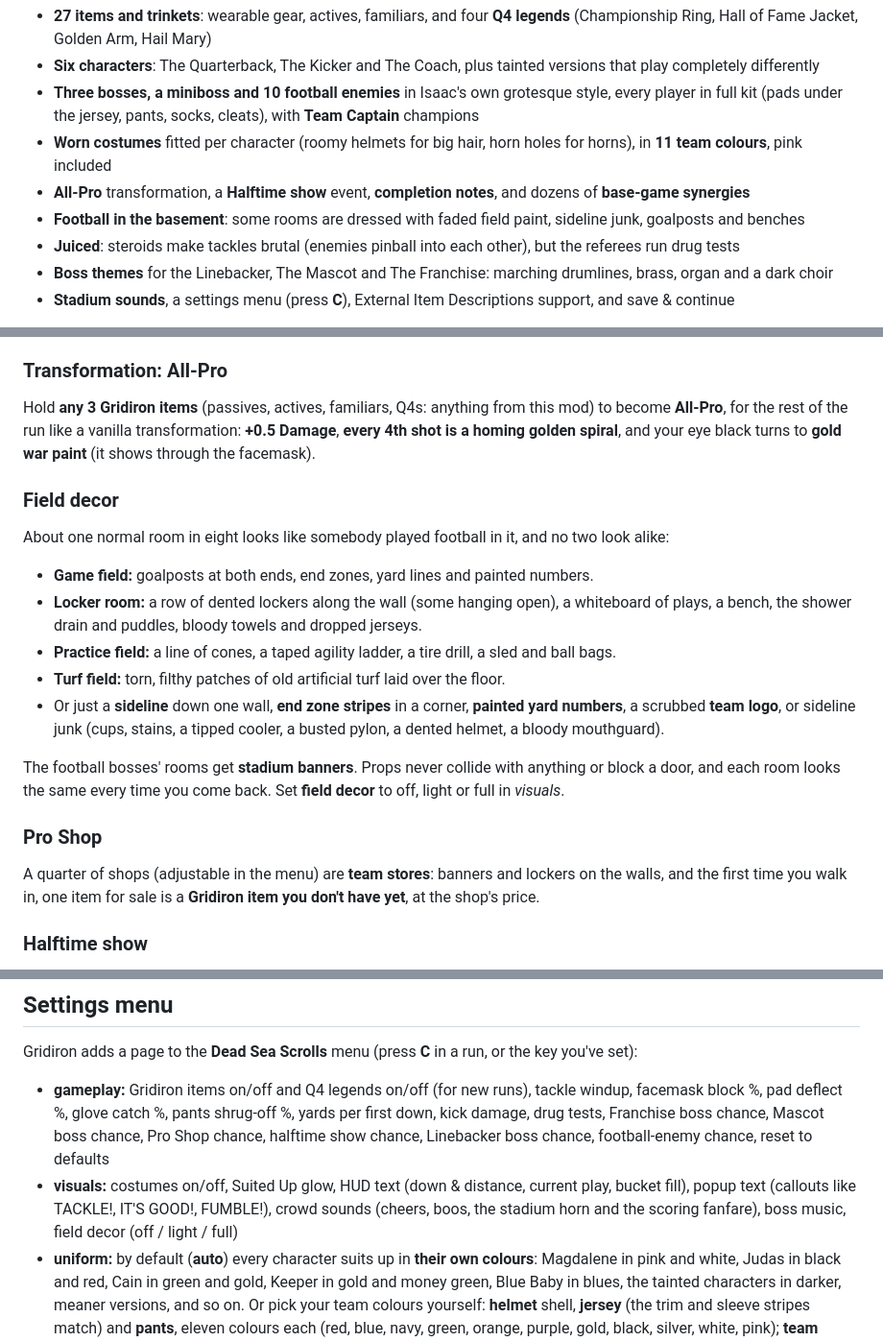
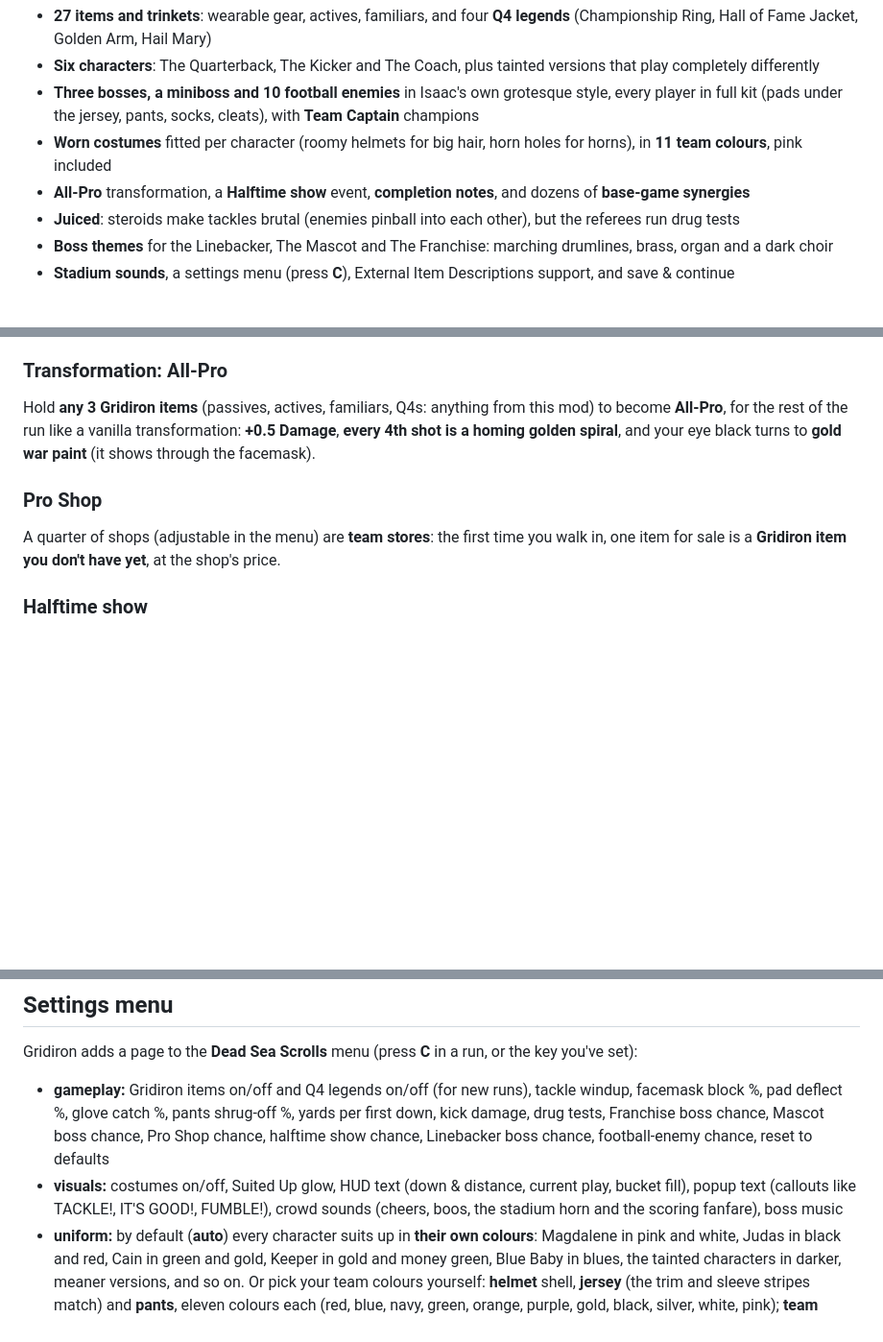
Before and after one commit to bulmaspanties/tboifbm, a Markdown page: README.md, 3 parts joined by grey strips. Shown at 96% size. Drawn GitHub-style; folded sections open; blank space fills up the shorter version.

```diff
--- a/README.md
+++ b/README.md
@@ -20,7 +20,6 @@ Then take on a rival Linebacker, a giant Mascot, a stadium full of grotesque foo
 - **Three bosses, a miniboss and 10 football enemies** in Isaac's own grotesque style, every player in full kit (pads under the jersey, pants, socks, cleats), with **Team Captain** champions
 - **Worn costumes** fitted per character (roomy helmets for big hair, horn holes for horns), in **11 team colours**, pink included
 - **All-Pro** transformation, a **Halftime show** event, **completion notes**, and dozens of **base-game synergies**
-- **Football in the basement**: some rooms are dressed with faded field paint, sideline junk, goalposts and benches
 - **Juiced**: steroids make tackles brutal (enemies pinball into each other), but the referees run drug tests
 - **Boss themes** for the Linebacker, The Mascot and The Franchise: marching drumlines, brass, organ and a dark choir
 - **Stadium sounds**, a settings menu (press **C**), External Item Descriptions support, and save & continue
@@ -80,18 +78,8 @@ Hold **3 or more** of the nine wearable gear items (Helmet, Pads, Jersey, Cleats
 ### Transformation: All-Pro
 Hold **any 3 Gridiron items** (passives, actives, familiars, Q4s: anything from this mod) to become **All-Pro**, for the rest of the run like a vanilla transformation: **+0.5 Damage**, **every 4th shot is a homing golden spiral**, and your eye black turns to **gold war paint** (it shows through the facemask).
 
-### Field decor
-About one normal room in eight looks like somebody played football in it, and no two look alike:
-- **Game field:** goalposts at both ends, end zones, yard lines and painted numbers.
-- **Locker room:** a row of dented lockers along the wall (some hanging open), a whiteboard of plays, a bench, the shower drain and puddles, bloody towels and dropped jerseys.
-- **Practice field:** a line of cones, a taped agility ladder, a tire drill, a sled and ball bags.
-- **Turf field:** torn, filthy patches of old artificial turf laid over the floor.
-- Or just a **sideline** down one wall, **end zone stripes** in a corner, **painted yard numbers**, a scrubbed **team logo**, or sideline junk (cups, stains, a tipped cooler, a busted pylon, a dented helmet, a bloody mouthguard).
-
-The football bosses' rooms get **stadium banners**. Props never collide with anything or block a door, and each room looks the same every time you come back. Set **field decor** to off, light or full in *visuals*.
-
 ### Pro Shop
-A quarter of shops (adjustable in the menu) are **team stores**: banners and lockers on the walls, and the first time you walk in, one item for sale is a **Gridiron item you don't have yet**, at the shop's price.
+A quarter of shops (adjustable in the menu) are **team stores**: the first time you walk in, one item for sale is a **Gridiron item you don't have yet**, at the shop's price.
 
 ### Halftime show
 Clearing a normal room has a **6% chance** (once per floor, adjustable in the menu) to start a **halftime show**: the whistle, the stadium horn, fireworks and the crowd. You get to **pick one**: a **Gridiron item you don't have yet** or a **soul heart**. Take one and the other disappears.
@@ -262,7 +250,7 @@ If **External Item Descriptions** is installed, every item shows its description
 ## Settings menu
 Gridiron adds a page to the **Dead Sea Scrolls** menu (press **C** in a run, or the key you've set):
 - **gameplay:** Gridiron items on/off and Q4 legends on/off (for new runs), tackle windup, facemask block %, pad deflect %, glove catch %, pants shrug-off %, yards per first down, kick damage, drug tests, Franchise boss chance, Mascot boss chance, Pro Shop chance, halftime show chance, Linebacker boss chance, football-enemy chance, reset to defaults
-- **visuals:** costumes on/off, Suited Up glow, HUD text (down & distance, current play, bucket fill), popup text (callouts like TACKLE!, IT'S GOOD!, FUMBLE!), crowd sounds (cheers, boos, the stadium horn and the scoring fanfare), boss music, field decor (off / light / full)
+- **visuals:** costumes on/off, Suited Up glow, HUD text (down & distance, current play, bucket fill), popup text (callouts like TACKLE!, IT'S GOOD!, FUMBLE!), crowd sounds (cheers, boos, the stadium horn and the scoring fanfare), boss music
 - **uniform:** by default (**auto**) every character suits up in **their own colours**: Magdalene in pink and white, Judas in black and red, Cain in green and gold, Keeper in gold and money green, Blue Baby in blues, the tainted characters in darker, meaner versions, and so on. Or pick your team colours yourself: **helmet** shell, **jersey** (the trim and sleeve stripes match) and **pants**, eleven colours each (red, blue, navy, green, orange, purple, gold, black, silver, white, pink); **team defaults** puts everything back on auto. Helmet and Team Jersey **pedestals** show your colours too (except where the item could be hidden: Curse of the Blind and the alt-floor "?" treasure items)
 - **completion notes:** the marks each Gridiron character has earned
 - **costume fit:** hide the helmet, eye black, jersey/pads or pants/cleats for the character you're playing right now
```
Also changed, not shown: other parts of README.md (+0 -1 lines), CHANGELOG.md (+3 -0 lines), docs/decor.png (deleted), resources/gfx/effects/gridiron_decor.png, 9 other files.
